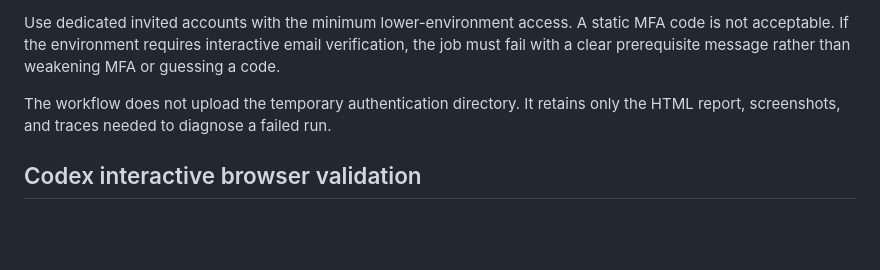
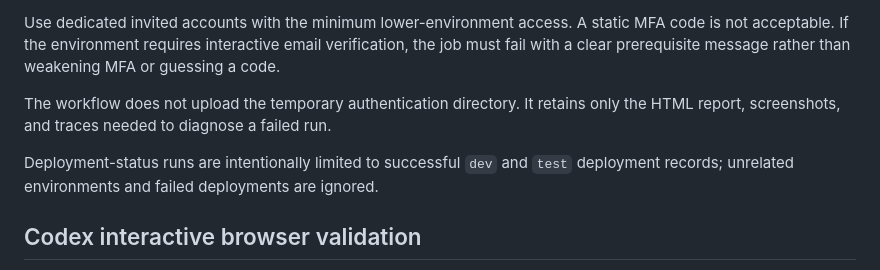
Before and after one commit to moojjoo/recruiterreply, a Markdown page: docs/AUTHENTICATED_PLAYWRIGHT.md, the part around the change. Drawn GitHub-style; blank space fills up the shorter version.

Commit message:
docs(auth): define deployment status validation scope

```diff
--- a/docs/AUTHENTICATED_PLAYWRIGHT.md
+++ b/docs/AUTHENTICATED_PLAYWRIGHT.md
@@ -34,6 +34,8 @@ Use dedicated invited accounts with the minimum lower-environment access. A stat
 
 The workflow does not upload the temporary authentication directory. It retains only the HTML report, screenshots, and traces needed to diagnose a failed run.
 
+Deployment-status runs are intentionally limited to successful `dev` and `test` deployment records; unrelated environments and failed deployments are ignored.
+
 ## Codex interactive browser validation
 
 For Codex-driven interactive validation, enable the `js_repl` feature in the Codex configuration and start a new Codex session. Use a persistent, isolated Playwright browser context for the selected environment, and keep credentials and storage state outside the repository. The interactive session and the GitHub Actions workflow are separate validation paths: interactive Codex work is useful for investigation and guided acceptance, while CI provides repeatable post-deployment evidence.
```
